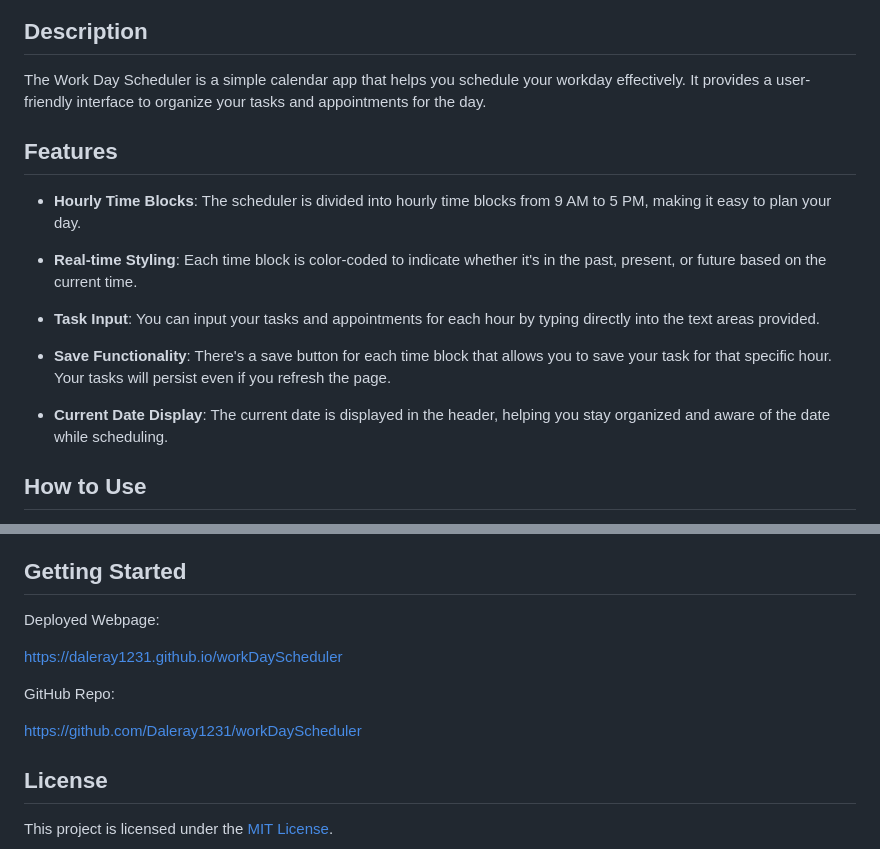
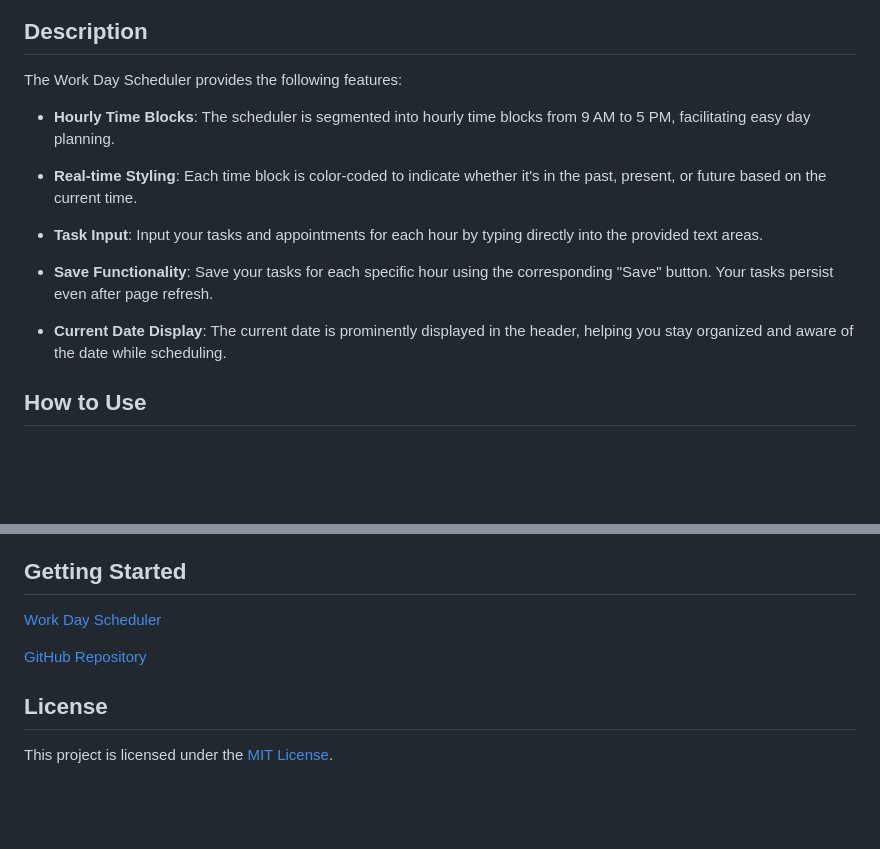
Before and after one commit to Daleray1231/WorkDay_Scheduler, a Markdown page: README.md, 2 parts joined by grey strips. Rendered like a GitHub page; blank space fills up the shorter version.

```diff
--- a/README.md
+++ b/README.md
@@ -2,19 +6,17 @@
 
 ## Description
 
-The Work Day Scheduler is a simple calendar app that helps you schedule your workday effectively. It provides a user-friendly interface to organize your tasks and appointments for the day.
+The Work Day Scheduler provides the following features:
 
-## Features
-
-- **Hourly Time Blocks**: The scheduler is divided into hourly time blocks from 9 AM to 5 PM, making it easy to plan your day.
+- **Hourly Time Blocks**: The scheduler is segmented into hourly time blocks from 9 AM to 5 PM, facilitating easy day planning.
 
 - **Real-time Styling**: Each time block is color-coded to indicate whether it's in the past, present, or future based on the current time.
 
-- **Task Input**: You can input your tasks and appointments for each hour by typing directly into the text areas provided.
+- **Task Input**: Input your tasks and appointments for each hour by typing directly into the provided text areas.
 
-- **Save Functionality**: There's a save button for each time block that allows you to save your task for that specific hour. Your tasks will persist even if you refresh the page.
+- **Save Functionality**: Save your tasks for each specific hour using the corresponding "Save" button. Your tasks persist even after page refresh.
 
-- **Current Date Display**: The current date is displayed in the header, helping you stay organized and aware of the date while scheduling.
+- **Current Date Display**: The current date is prominently displayed in the header, helping you stay organized and aware of the date while scheduling.
 
 ## How to Use
 
@@ -33,13 +36,9 @@ The Work Day Scheduler is a simple calendar app that helps you schedule your wor
 
 ## Getting Started
 
-Deployed Webpage:
+[Work Day Scheduler](https://daleray1231.github.io/WorkDay_Scheduler/)
 
-https://daleray1231.github.io/workDayScheduler
-
-GitHub Repo:
-
-https://github.com/Daleray1231/workDayScheduler
+[GitHub Repository](https://github.com/Daleray1231/WorkDay_Scheduler)
 
 ## License
 
```
Also changed, not shown: other parts of README.md (+7 -2 lines), Assets/images/Opera Snapshot_2024-02-04_134050_127.0.0.1.png (added), image.png (deleted), 3 other files.
